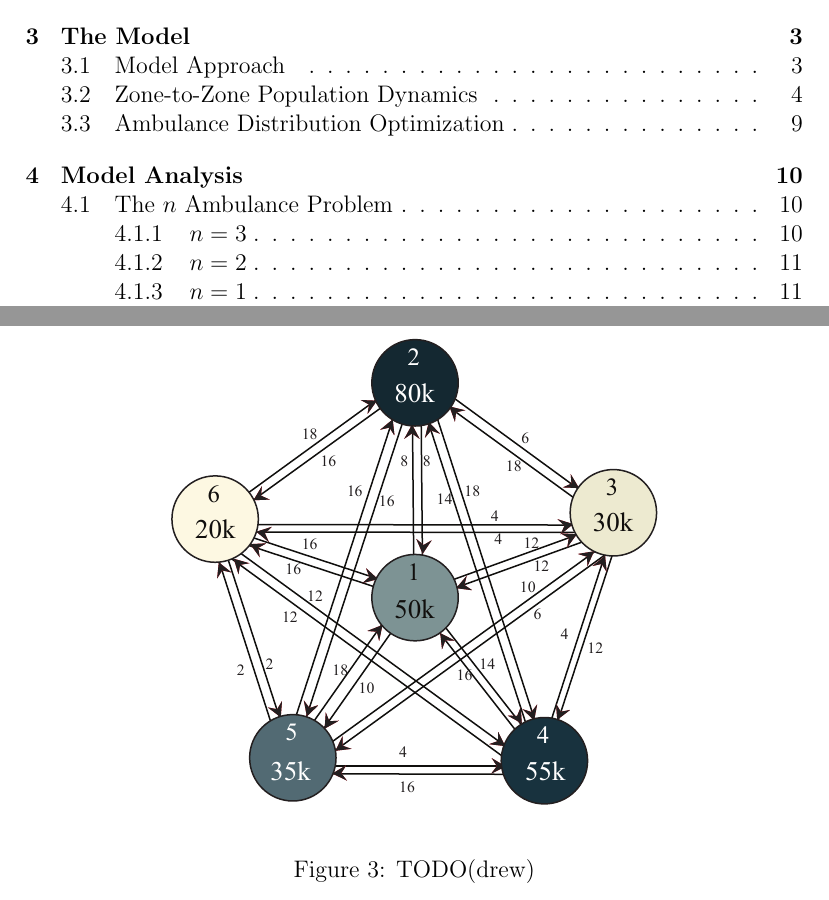
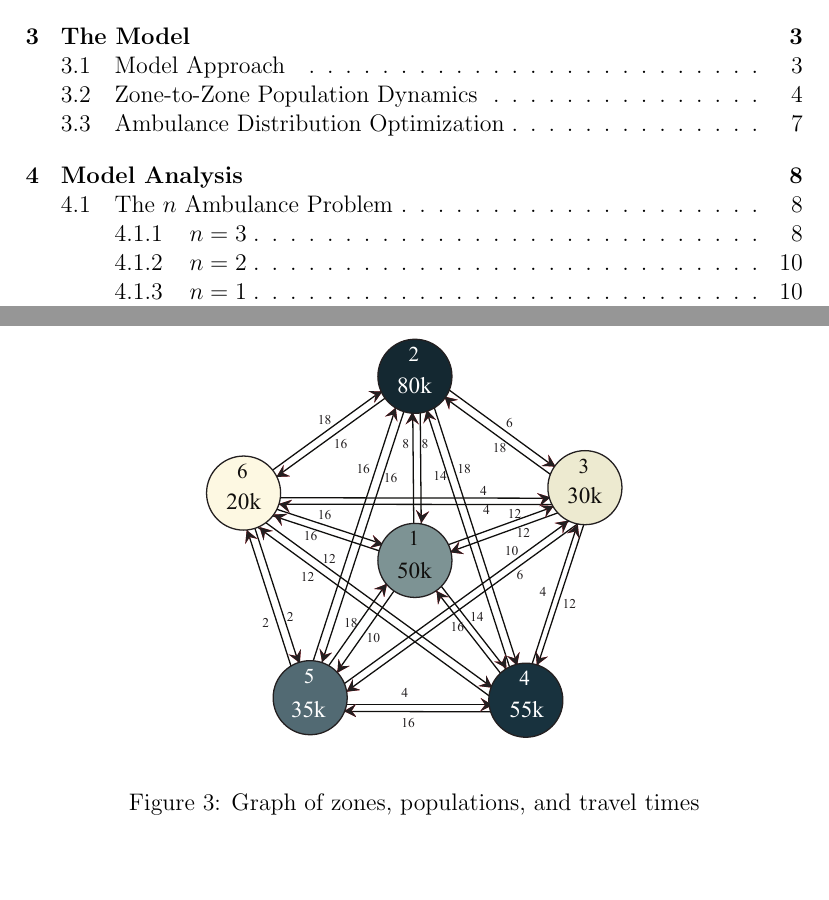
Before and after one commit to siddk/himcm-2013, a LaTeX document (LaTeX/paper.tex): two parts of pages 1 and 6 of 15 before the commit and two parts of pages 1 and 9 of 14 after it, joined at a grey line, cut so that both start at the same text. Compiled offline with pdfLaTeX.

Commit message:
Captioned figure & stuff

```diff
--- a/LaTeX/paper.tex
+++ b/LaTeX/paper.tex
@@ -115,12 +114,3 @@ The population that the ambulance can cover in a second zone from a first zone (
 \begin{figure}[htbp]
 \begin{center}
 \includegraphics[width=3.5in]{A(t)B(t).png}
-\caption{TODO(drew)}
-\label{A(t)B(t)}
-\end{center}
-\end{figure}
-
-\begin{figure}[htbp]
-\begin{center}
-\includegraphics[width=3.5in]{6point.pdf}
-\caption{TODO(drew)}
@@ -230,3 +213,8 @@ With the given county, made up of six zones, we consider the location optimizati
 The number of people the ambulances are able to cover is a function of our population density function, while the actual location optimization is done by our greedy optimizer.
 
 \subsubsection{$n=3$}
+
+\begin{figure}[htbp]
+\begin{center}
+\includegraphics[width=3in]{6point.pdf}
+\caption{Graph of zones, populations, and travel times}
```
Also changed, not shown: LaTeX/paper.tex (19 more changed lines).
